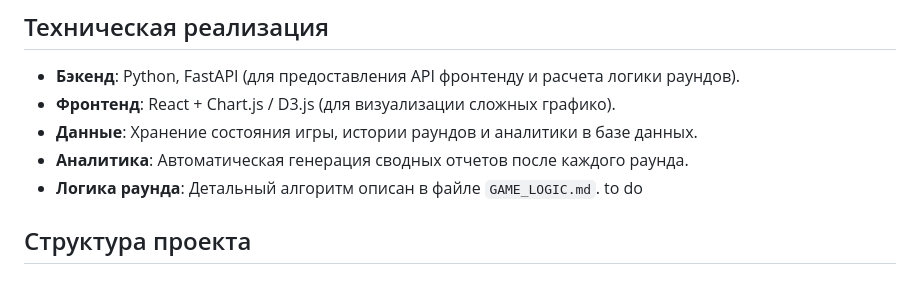
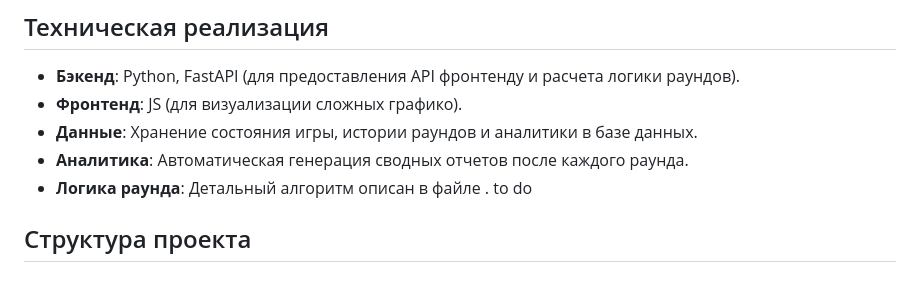
Before and after one commit to nushenka/IPC_Bogoslovskaya_2025, a Markdown page: README.md, the part around the change. Rendered like a GitHub page.

```diff
--- a/README.md
+++ b/README.md
@@ -130,9 +130,9 @@
 ## Техническая реализация
 
 *   **Бэкенд**: Python, FastAPI (для предоставления API фронтенду и расчета логики раундов).
-*   **Фронтенд**: React + Chart.js / D3.js (для визуализации сложных графико).
+*   **Фронтенд**: JS (для визуализации сложных графико).
 *   **Данные**: Хранение состояния игры, истории раундов и аналитики в базе данных.
 *   **Аналитика**: Автоматическая генерация сводных отчетов после каждого раунда.
-*   **Логика раунда**: Детальный алгоритм описан в файле `GAME_LOGIC.md`. to do
+*   **Логика раунда**: Детальный алгоритм описан в файле . to do
 
 ## Структура проекта
```
